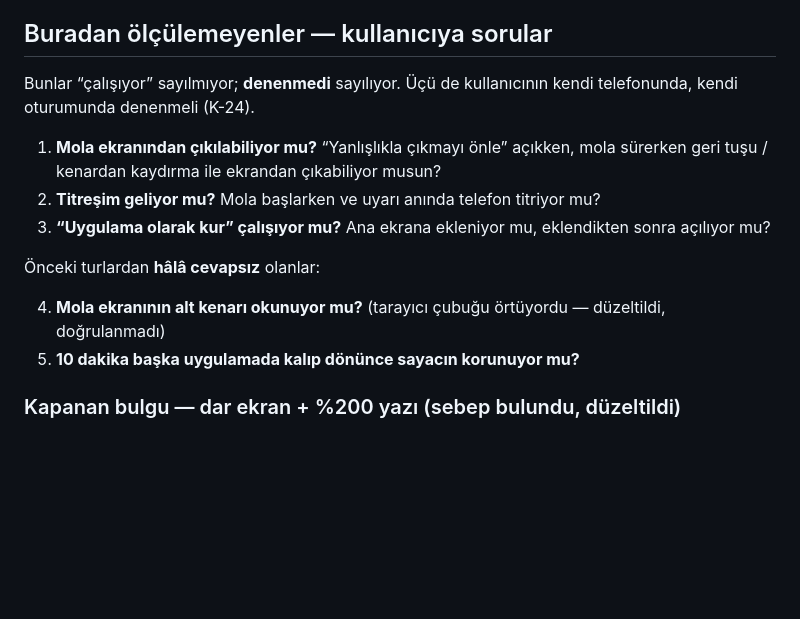
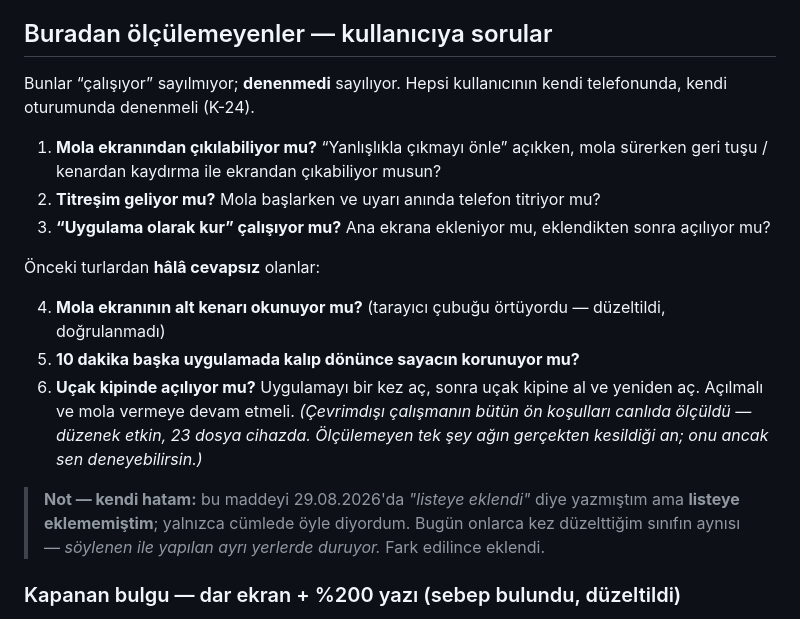
Before and after one commit to meteotr06/goz-molasi, a Markdown page: ENVANTER.md, the part around the change. Rendered like a GitHub page; blank space fills up the shorter version.

Commit message:
Ucak kipi sorusu listeye GERCEKTEN eklendi (once yalnizca cumlede vardi)
Cevrimdisi olcumunu yazarken "son adim telefonda ucak kipiyle
bakilabilir - kullanici soru listesine eklendi" demistim. LISTEYE
EKLEMEMISTIM. Cumlede oyle yaziyordu, listede yoktu. Merkeze de iki
kez oyle rapor ettim.

Bugun onlarca kez duzelttigim sinifin aynisi, bu kez bende:
SOYLENEN ILE YAPILAN AYRI YERLERDE DURUYOR. Kendi cumlemi kendi
dosyama karsi denetlemedim.

Soru 6 olarak eklendi ve neden eklendigi de not dusuldu - bir sonraki
kisi "neden bu not var" diye sormasin.

Ayrica derleme hazirligi olculdu (kullanicinin sabah yapacagi is ilk
denemede tutsun diye):
  masaustu surumu    : goz_molasi.py SURUM = "1.3"
  degisiklik kaydi   : masaustuSurum '1.3'  -> tutarli
  DERLE.bat          : once sinamalari kosuyor, gecmezse DERLEMIYOR
  paketlenen         : yalnizca goz_molasi.py + bagimliliklari
                       (`--add-data` yok, yani `_sinama/` exe'ye
                        GIREMEZ - bugun eklenen dosyalar sizmaz)

Sinamalar: masaustu 17/17.

Co-Authored-By: Claude Opus 5 <noreply@anthropic.com>

```diff
--- a/ENVANTER.md
+++ b/ENVANTER.md
@@ -138,7 +138,7 @@ Denenmemiş her satır, bugüne kadar bulunan hataların doğduğu yer olabilir
 ## Buradan ölçülemeyenler — kullanıcıya sorular
 
 Bunlar “çalışıyor” sayılmıyor; **denenmedi** sayılıyor.
-Üçü de kullanıcının kendi telefonunda, kendi oturumunda denenmeli (K-24).
+Hepsi kullanıcının kendi telefonunda, kendi oturumunda denenmeli (K-24).
 
 1. **Mola ekranından çıkılabiliyor mu?** “Yanlışlıkla çıkmayı
    önle” açıkken, mola sürerken geri tuşu / kenardan kaydırma ile
@@ -153,6 +153,16 @@ Bunlar “çalışıyor” sayılmıyor; **denenmedi** sayılıyor.
 4. **Mola ekranının alt kenarı okunuyor mu?** (tarayıcı çubuğu
    örtüyordu — düzeltildi, doğrulanmadı)
 5. **10 dakika başka uygulamada kalıp dönünce sayacın korunuyor mu?**
+6. **Uçak kipinde açılıyor mu?** Uygulamayı bir kez aç, sonra uçak
+   kipine al ve yeniden aç. Açılmalı ve mola vermeye devam etmeli.
+   *(Çevrimdışı çalışmanın bütün ön koşulları canlıda ölçüldü —
+   düzenek etkin, 23 dosya cihazda. Ölçülemeyen tek şey ağın gerçekten
+   kesildiği an; onu ancak sen deneyebilirsin.)*
+
+> **Not — kendi hatam:** bu maddeyi 29.08.2026'da *"listeye eklendi"*
+> diye yazmıştım ama **listeye eklememiştim**; yalnızca cümlede öyle
+> diyordum. Bugün onlarca kez düzelttiğim sınıfın aynısı — *söylenen
+> ile yapılan ayrı yerlerde duruyor.* Fark edilince eklendi.
 
 ### Kapanan bulgu — dar ekran + %200 yazı (sebep bulundu, düzeltildi)
 
```
